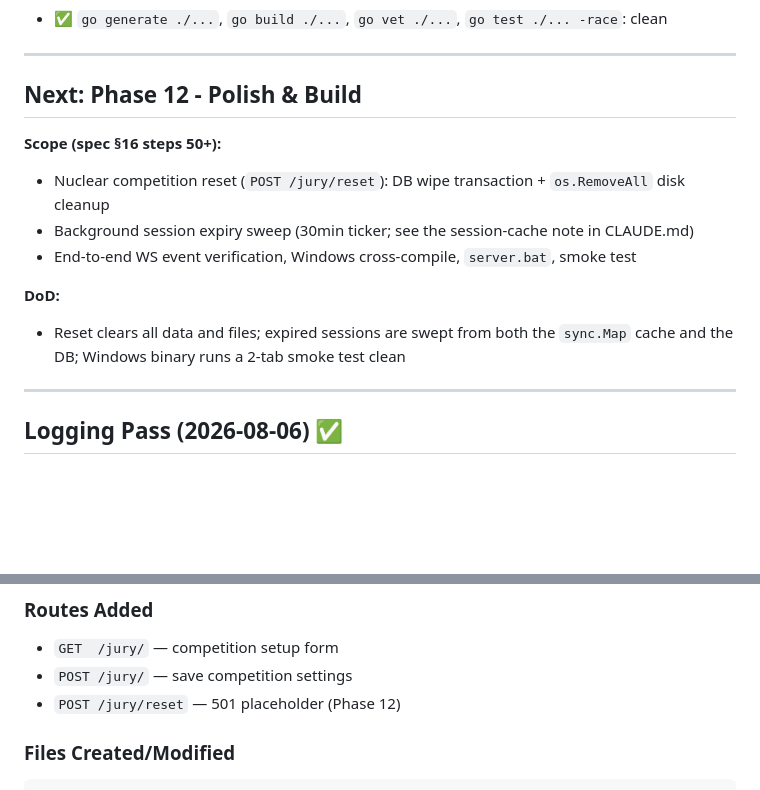
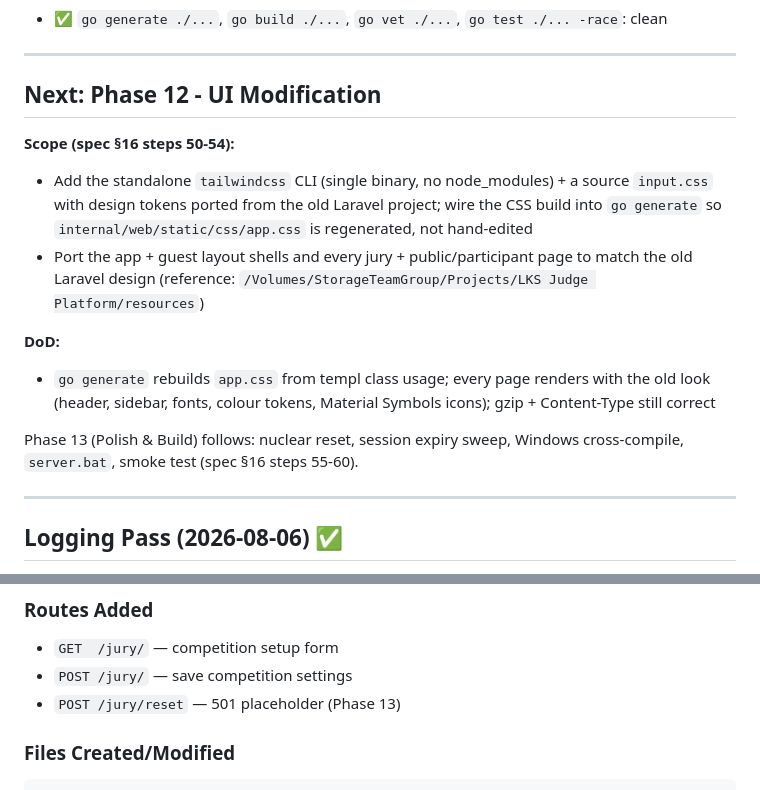
Before and after one commit to fzrilsh/lks-judge, a Markdown page: docs/CHANGELOG.md, 2 parts joined by grey strips. GitHub-like rendering; blank space fills up the shorter version.

Commit message:
docs: insert Phase 12 UI Modification, renumber Polish to Phase 13
New Phase 12 (UI Modification): port the current templ UI to the old Laravel
project's design (reference /Volumes/StorageTeamGroup/Projects/LKS Judge
Platform/resources). Adds a standalone tailwindcss CLI + source input.css with
the ported design tokens, wired into go generate, then ports every layout and
page (jury + public) to match. The old Polish & Build phase becomes Phase 13.

CHANGELOG Next section, README status paragraph + phase table (rows 12 and 13),
rebuild-spec steps 50-60, and the CLAUDE.md session-cache note all renumbered.
rebuild-spec is gitignored so its edits stay on disk.

````diff
--- a/docs/CHANGELOG.md
+++ b/docs/CHANGELOG.md
@@ -69,15 +69,16 @@ MODIFIED  go.mod / go.sum                              (github.com/go-pdf/fpdf v
 
 ---
 
-## Next: Phase 12 - Polish & Build
+## Next: Phase 12 - UI Modification
 
-**Scope (spec §16 steps 50+):**
-- Nuclear competition reset (`POST /jury/reset`): DB wipe transaction + `os.RemoveAll` disk cleanup
-- Background session expiry sweep (30min ticker; see the session-cache note in CLAUDE.md)
-- End-to-end WS event verification, Windows cross-compile, `server.bat`, smoke test
+**Scope (spec §16 steps 50-54):**
+- Add the standalone `tailwindcss` CLI (single binary, no node_modules) + a source `input.css` with design tokens ported from the old Laravel project; wire the CSS build into `go generate` so `internal/web/static/css/app.css` is regenerated, not hand-edited
+- Port the app + guest layout shells and every jury + public/participant page to match the old Laravel design (reference: `/Volumes/StorageTeamGroup/Projects/LKS Judge Platform/resources`)
 
 **DoD:**
-- Reset clears all data and files; expired sessions are swept from both the `sync.Map` cache and the DB; Windows binary runs a 2-tab smoke test clean
+- `go generate` rebuilds `app.css` from templ class usage; every page renders with the old look (header, sidebar, fonts, colour tokens, Material Symbols icons); gzip + Content-Type still correct
+
+Phase 13 (Polish & Build) follows: nuclear reset, session expiry sweep, Windows cross-compile, `server.bat`, smoke test (spec §16 steps 55-60).
 
 ---
 
@@ -701,7 +702,7 @@ go.mod / go.sum           MODIFIED: github.com/xuri/excelize/v2 v2.11.0 added
 ### Routes Added
 - `GET  /jury/` — competition setup form
 - `POST /jury/` — save competition settings
-- `POST /jury/reset` — 501 placeholder (Phase 12)
+- `POST /jury/reset` — 501 placeholder (Phase 13)
 
 ### Files Created/Modified
 ```
````
Also changed, not shown: CLAUDE.md (+1 -1 lines), README.md (+5 -2 lines).
